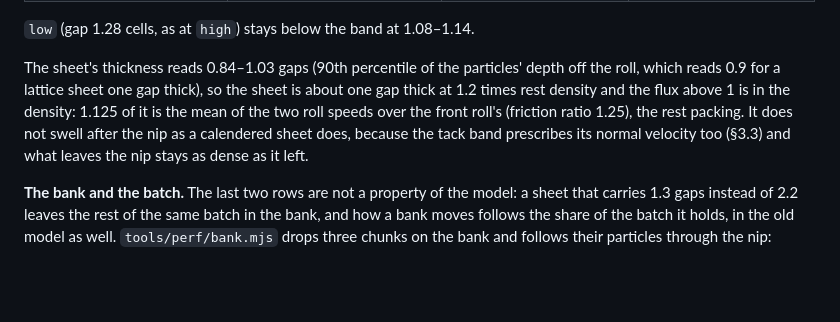
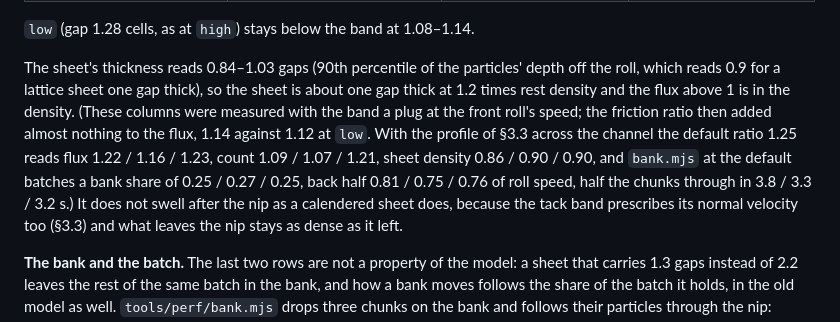
Before and after one commit to andrewboudreau/ColorMill, a Markdown page: docs/design-v2.md, the part around one of its changes. Rendered like a GitHub page; blank space fills up the shorter version.

```diff
--- a/docs/design-v2.md
+++ b/docs/design-v2.md
@@ -467,8 +541,13 @@ gap-thick sheet at rest density, the flux is over `U·gap·ρ0·L`):
 The sheet's thickness reads 0.84–1.03 gaps (90th percentile of the particles'
 depth off the roll, which reads 0.9 for a lattice sheet one gap thick), so
 the sheet is about one gap thick at 1.2 times rest density and the flux above
-1 is in the density: 1.125 of it is the mean of the two roll speeds over the
-front roll's (friction ratio 1.25), the rest packing. It does not swell after
+1 is in the density. (These columns were measured with the band a plug at the
+front roll's speed; the friction ratio then added almost nothing to the flux,
+1.14 against 1.12 at `low`. With the profile of §3.3 across the channel the
+default ratio 1.25 reads flux 1.22 / 1.16 / 1.23, count 1.09 / 1.07 / 1.21,
+sheet density 0.86 / 0.90 / 0.90, and `bank.mjs` at the default batches a
+bank share of 0.25 / 0.27 / 0.25, back half 0.81 / 0.75 / 0.76 of roll
+speed, half the chunks through in 3.8 / 3.3 / 3.2 s.) It does not swell after
 the nip as a calendered sheet does, because the tack band prescribes its
 normal velocity too (§3.3) and what leaves the nip stays as dense as it left.
 
```
Also changed, not shown: other parts of docs/design-v2.md (+74 -0 lines).
